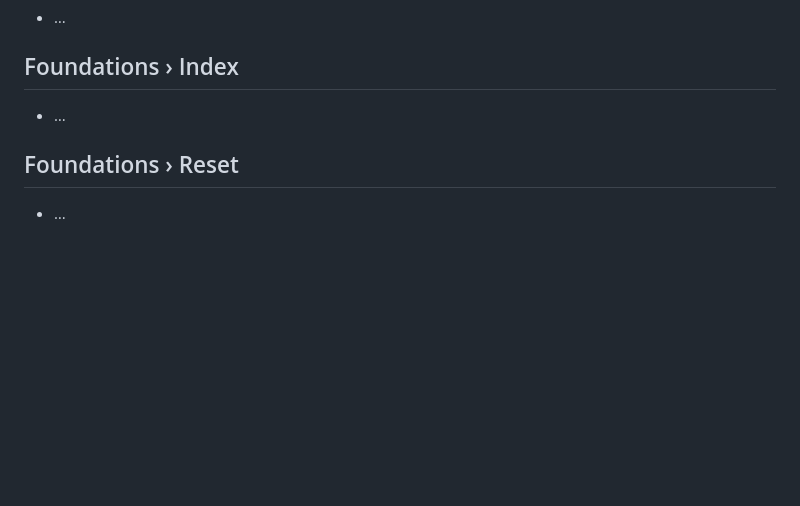
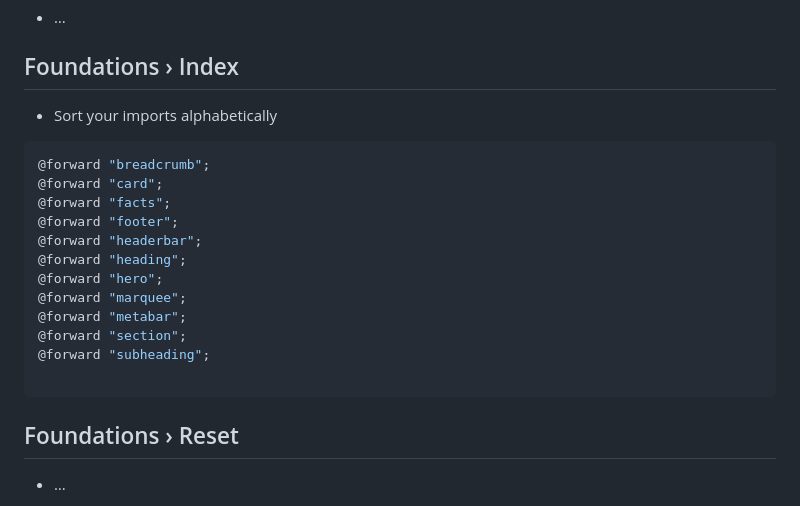
Before and after one commit to dirklach/frontend-framework-dirk-lach, a Markdown page: README.md, the part around one of its changes. Drawn GitHub-style; blank space fills up the shorter version.

````diff
--- a/README.md
+++ b/README.md
@@ -109,7 +109,21 @@ You should decide on a style of ordering for your declarations on a project-by-p
 - …
 
 ## Foundations › Index
-- …
+- Sort your imports alphabetically
+```scss
+@forward "breadcrumb";
+@forward "card";
+@forward "facts";
+@forward "footer";
+@forward "headerbar";
+@forward "heading";
+@forward "hero";
+@forward "marquee";
+@forward "metabar";
+@forward "section";
+@forward "subheading";
+
+```
 
 ## Foundations › Reset
 - …
````
Also changed, not shown: other parts of README.md (+1 -1 lines).
